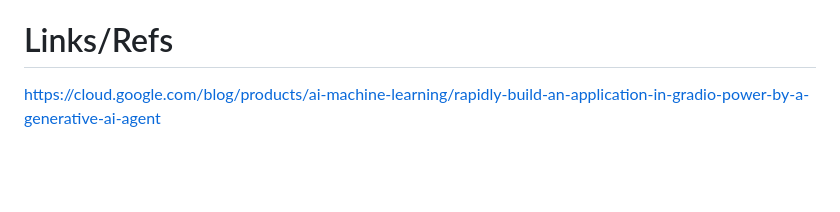
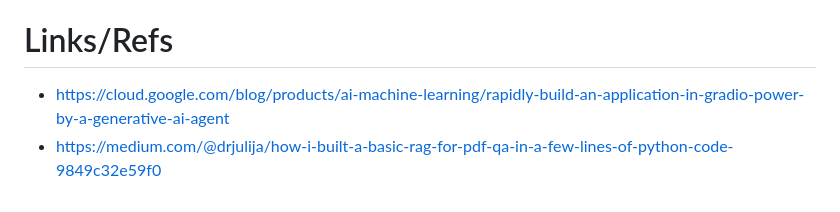
Before and after one commit to sujaymanb/CalTrackVLM, a Markdown page: README.md, the part around the change. Drawn GitHub-style; blank space fills up the shorter version.

Commit message:
Add rag ref

```diff
--- a/README.md
+++ b/README.md
@@ -101,4 +101,5 @@ Proof of concept for now.
 
 # Links/Refs
 
-https://cloud.google.com/blog/products/ai-machine-learning/rapidly-build-an-application-in-gradio-power-by-a-generative-ai-agent
+* https://cloud.google.com/blog/products/ai-machine-learning/rapidly-build-an-application-in-gradio-power-by-a-generative-ai-agent
+* https://medium.com/@drjulija/how-i-built-a-basic-rag-for-pdf-qa-in-a-few-lines-of-python-code-9849c32e59f0
```
